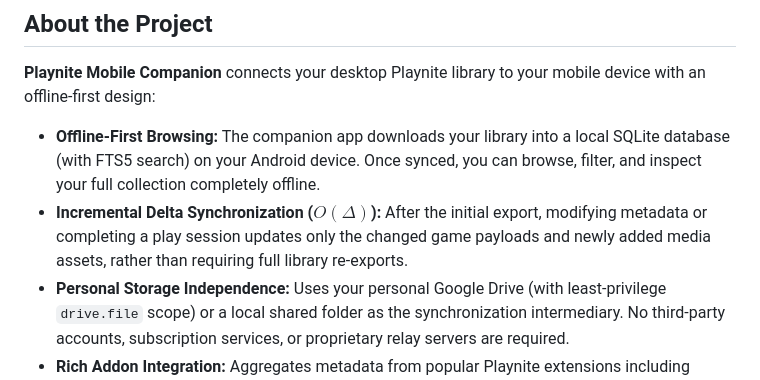
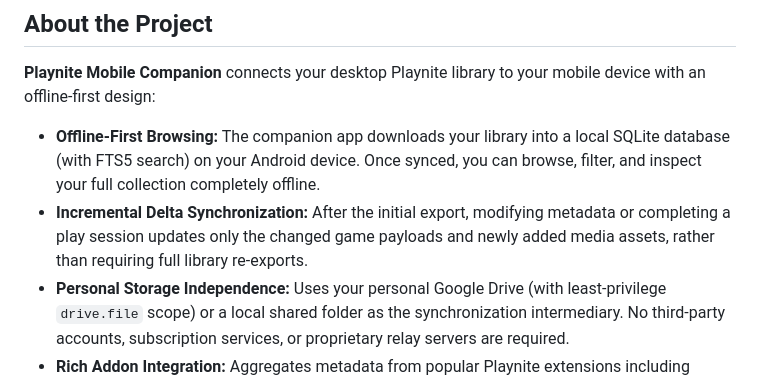
Before and after one commit to Adithya-Jayan/playnite-mobile-companion, a Markdown page: README.md, the part around one of its changes. GitHub-like rendering.

```diff
--- a/README.md
+++ b/README.md
@@ -17,7 +17,7 @@ An offline-first mobile companion system for **[Playnite](https://github.com/Jos
 **Playnite Mobile Companion** connects your desktop Playnite library to your mobile device with an offline-first design:
 
 - **Offline-First Browsing:** The companion app downloads your library into a local SQLite database (with FTS5 search) on your Android device. Once synced, you can browse, filter, and inspect your full collection completely offline.
-- **Incremental Delta Synchronization ($O(\Delta)$):** After the initial export, modifying metadata or completing a play session updates only the changed game payloads and newly added media assets, rather than requiring full library re-exports.
+- **Incremental Delta Synchronization:** After the initial export, modifying metadata or completing a play session updates only the changed game payloads and newly added media assets, rather than requiring full library re-exports.
 - **Personal Storage Independence:** Uses your personal Google Drive (with least-privilege `drive.file` scope) or a local shared folder as the synchronization intermediary. No third-party accounts, subscription services, or proprietary relay servers are required.
 - **Rich Addon Integration:** Aggregates metadata from popular Playnite extensions including SuccessStory, HowLongToBeat, GameActivity, and ExtraMetadataLoader.
 
```
Also changed, not shown: other parts of README.md (+1 -1 lines), DEPLOYMENT_GUIDE.md (+1 -1 lines), docs/architecture-and-specs.md (+3 -3 lines).
